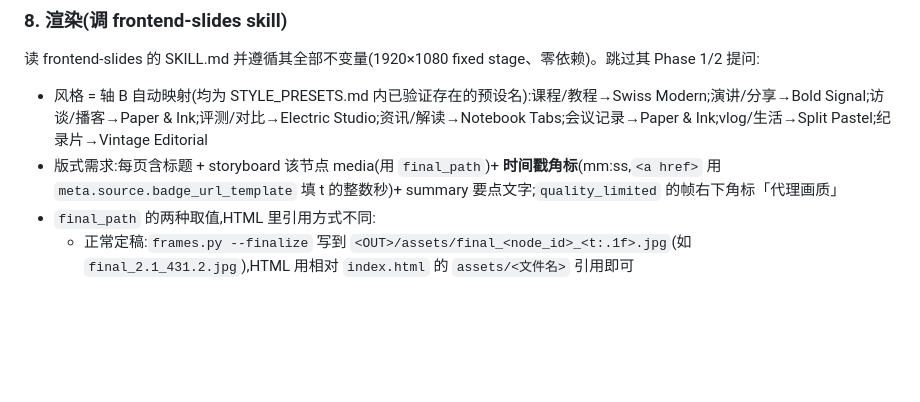
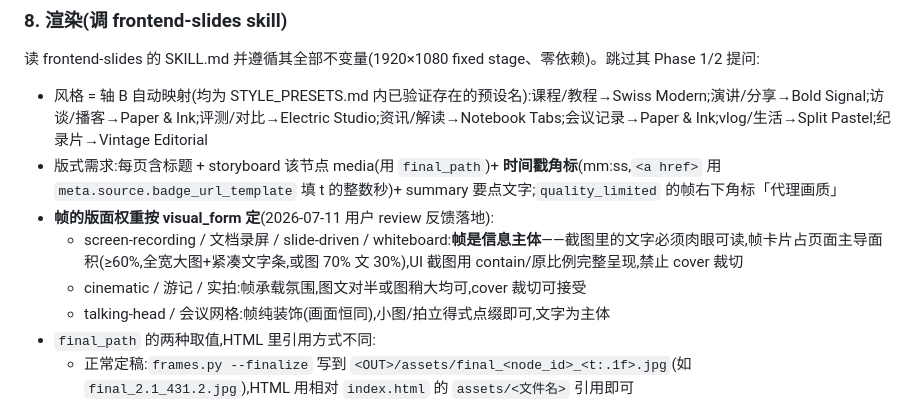
Before and after one commit to caomaocao/video2slides, a Markdown page: SKILL.md, the part around the change. Rendered like a GitHub page; blank space fills up the shorter version.

Commit message:
docs: SKILL.md 渲染节增加按 visual_form 定帧版面权重规则(用户 review 反馈:录屏截图须为大图主体)

```diff
--- a/SKILL.md
+++ b/SKILL.md
@@ -72,6 +72,10 @@ Purpose 由轴 B 推断、Content 恒为 ready、Density 默认 high-density/rea
 读 frontend-slides 的 SKILL.md 并遵循其全部不变量(1920×1080 fixed stage、零依赖)。跳过其 Phase 1/2 提问:
 - 风格 = 轴 B 自动映射(均为 STYLE_PRESETS.md 内已验证存在的预设名):课程/教程→Swiss Modern;演讲/分享→Bold Signal;访谈/播客→Paper & Ink;评测/对比→Electric Studio;资讯/解读→Notebook Tabs;会议记录→Paper & Ink;vlog/生活→Split Pastel;纪录片→Vintage Editorial
 - 版式需求:每页含标题 + storyboard 该节点 media(用 `final_path`)+ **时间戳角标**(mm:ss,`<a href>` 用 `meta.source.badge_url_template` 填 t 的整数秒)+ summary 要点文字;`quality_limited` 的帧右下角标「代理画质」
+- **帧的版面权重按 visual_form 定**(2026-07-11 用户 review 反馈落地):
+  - screen-recording / 文档录屏 / slide-driven / whiteboard:**帧是信息主体**——截图里的文字必须肉眼可读,帧卡片占页面主导面积(≥60%,全宽大图+紧凑文字条,或图 70% 文 30%),UI 截图用 contain/原比例完整呈现,禁止 cover 裁切
+  - cinematic / 游记 / 实拍:帧承载氛围,图文对半或图稍大均可,cover 裁切可接受
+  - talking-head / 会议网格:帧纯装饰(画面恒同),小图/拍立得式点缀即可,文字为主体
 - `final_path` 的两种取值,HTML 里引用方式不同:
   - 正常定稿:`frames.py --finalize` 写到 `<OUT>/assets/final_<node_id>_<t:.1f>.jpg`(如 `final_2.1_431.2.jpg`),HTML 用相对 `index.html` 的 `assets/<文件名>` 引用即可
   - 降级(`quality_limited: true`,高清直链两次都取不到):`final_path` 原样等于代理帧 `proxy_path`,即 `<OUT>/.work/frames_proxy/f_xxxxx.jpg`——**不在** `assets/` 下。渲染前把这些文件也拷贝进 `assets/`(保持自包含,便于之后整目录分享/部署),再按拷贝后的相对路径引用,不要直接从 `.work/` 里引
```
